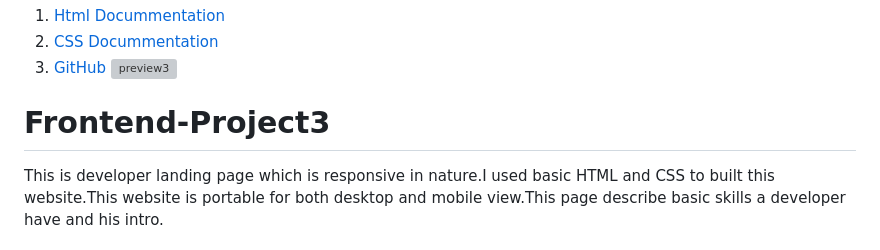
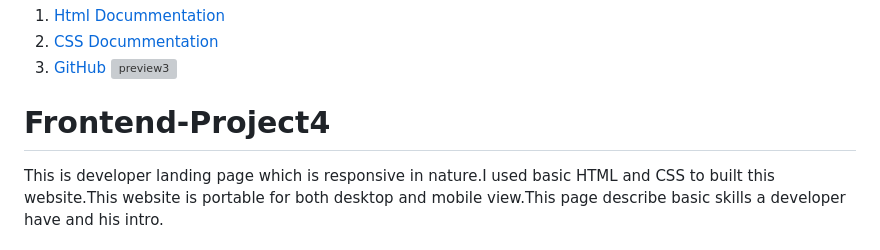
Before and after one commit to aryasingh258/Frontend-Project1, a Markdown page: README.md, the part around the change. Drawn GitHub-style; grey boxes are pictures that could not be loaded.

```diff
--- a/README.md
+++ b/README.md
@@ -44,7 +44,7 @@ Special thanks to the open-source community for providing valuable resources and
 2. <a href="https://developer.mozilla.org/en-US/docs/Web/CSS">CSS Docummentation</a>
 2. <a href="https://github.com/">GitHub</a>
 ![preview3](https://github.com/aryasingh258/Frontend-Projects/assets/117709787/fc65af1c-04de-4626-8034-7ce6453d18e0)
-# Frontend-Project3
+# Frontend-Project4
 This is developer landing page which is responsive in nature.I used basic HTML and CSS to built this website.This website is portable for both desktop and mobile view.This page describe basic skills a developer have and his intro.
 # Project Structure
 1. index.html: This is the main HTML file that structures the content of .
```
